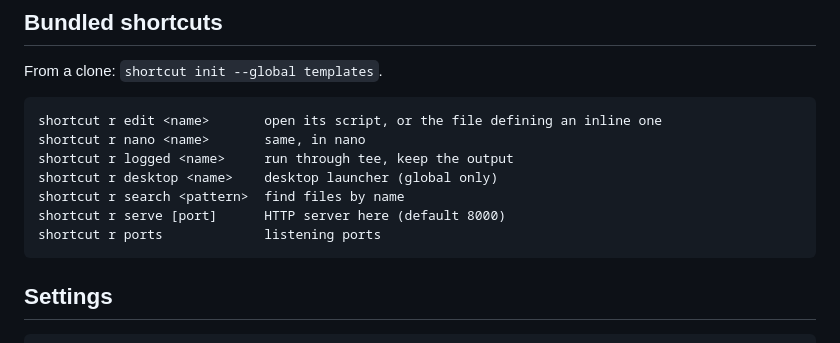
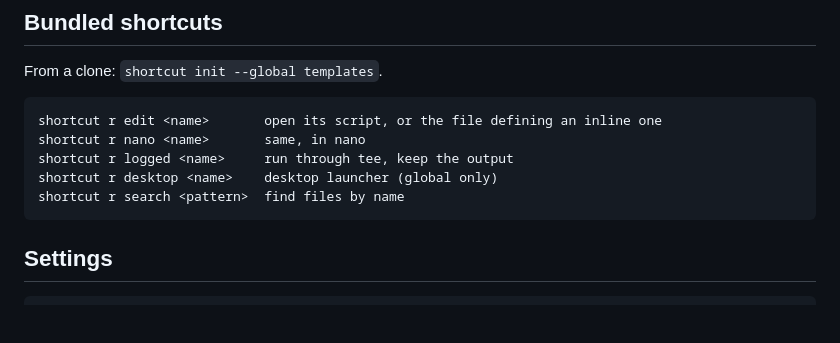
Before and after one commit to StanLukuvka/Shortcut, a Markdown page: README.md, the part around the change. Rendered like a GitHub page; blank space fills up the shorter version.

Commit message:
Drop the bundled serve and ports shortcuts
Both assumed tools and habits the user may not have. The bundled set keeps
edit, nano, logged, desktop and search.

````diff
--- a/README.md
+++ b/README.md
@@ -91,8 +91,6 @@ shortcut r nano <name>       same, in nano
 shortcut r logged <name>     run through tee, keep the output
 shortcut r desktop <name>    desktop launcher (global only)
 shortcut r search <pattern>  find files by name
-shortcut r serve [port]      HTTP server here (default 8000)
-shortcut r ports             listening ports
 ```
 
 ## Settings
````
Also changed, not shown: docs/1-structure.png, docs/4-commands.png, 5 other files.
